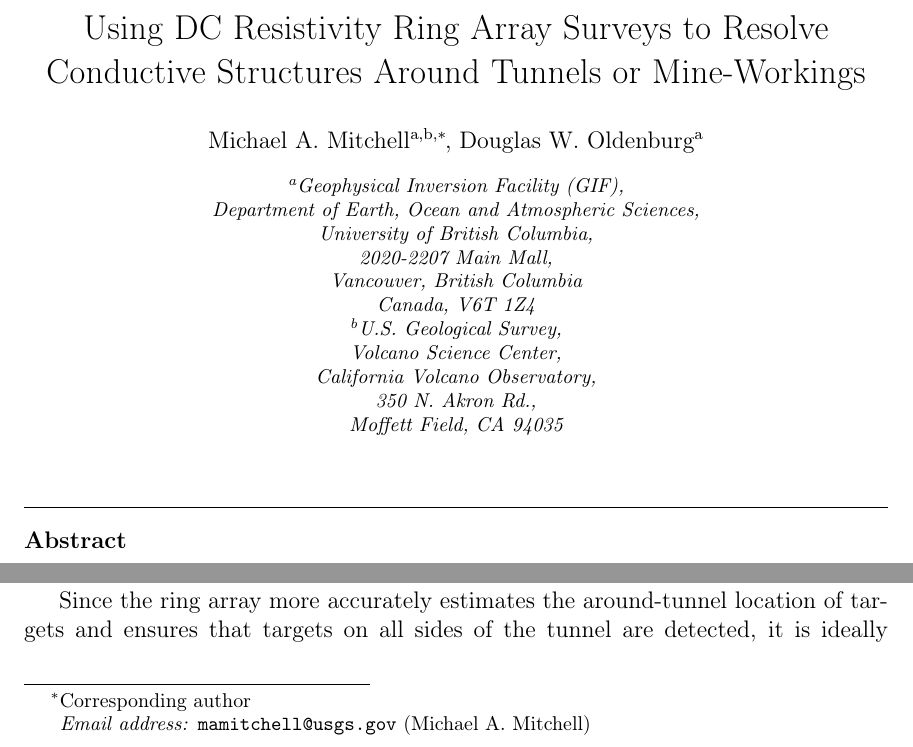
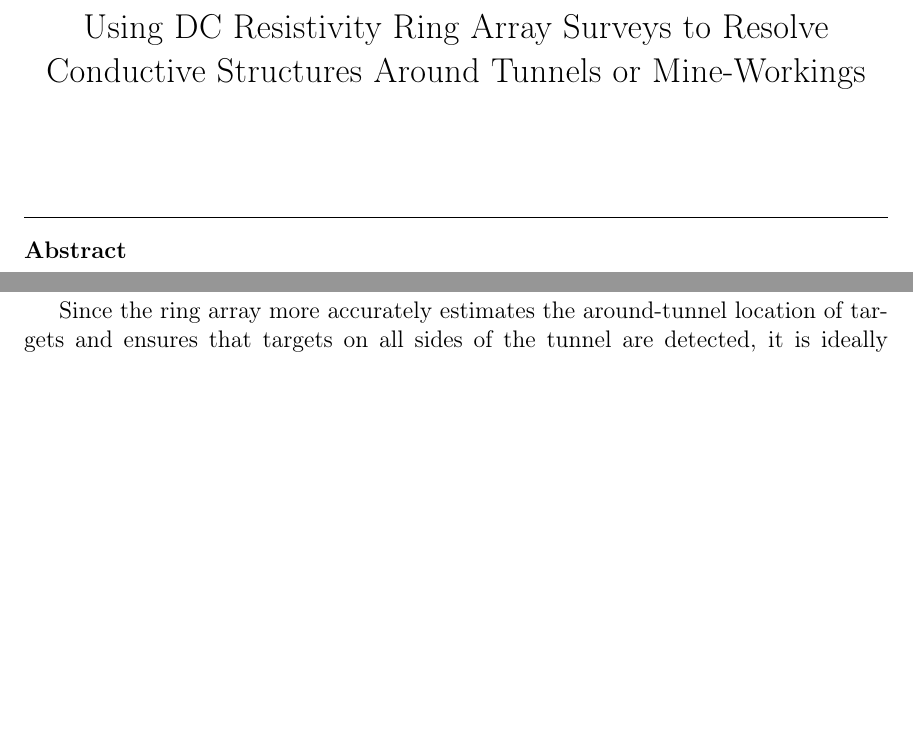
Before and after one commit to ubcgif/2023-mitchell-oldenburg-applied-geophysics, a LaTeX paper (paper/mitchell-geophysics.tex): two parts of page 1 of 53 before the commit and two parts of page 1 of 52 after it, joined at a grey line, cut so that both start at the same text, the shorter picture padded with empty space. Compiled offline with pdfLaTeX; a missing bibliography style is replaced by a similar one.

Commit message:
update header in tex file

```diff
--- a/paper/mitchell-geophysics.tex
+++ b/paper/mitchell-geophysics.tex
@@ -139,24 +139,24 @@
 %% \address[label1]{<address>}
 %% \address[label2]{<address>}
 
-\author[1,2]{Michael A. Mitchell\corref{mycorrespondingauthor}}
-\cortext[mycorrespondingauthor]{Corresponding author}
-\ead{mamitchell@usgs.gov}
-
-\author[1]{Douglas W. Oldenburg}
-
-\address[1]{Geophysical Inversion Facility (GIF), \\
-Department of Earth, Ocean and Atmospheric Sciences, \\
-University of British Columbia, \\
-2020-2207 Main Mall, \\
-Vancouver, British Columbia \\
-Canada, V6T 1Z4}
-
-\address[2]{U.S. Geological Survey, \\
-Volcano Science Center, \\
-California Volcano Observatory, \\
-350 N. Akron Rd., \\
-Moffett Field, CA 94035}
+% \author[1,2]{Michael A. Mitchell\corref{mycorrespondingauthor}}
+% \cortext[mycorrespondingauthor]{Corresponding author}
+% \ead{mamitchell@usgs.gov}
+
+% \author[1]{Douglas W. Oldenburg}
+
+% \address[1]{Geophysical Inversion Facility (GIF), \\
+% Department of Earth, Ocean and Atmospheric Sciences, \\
+% University of British Columbia, \\
+% 2020-2207 Main Mall, \\
+% Vancouver, British Columbia \\
+% Canada, V6T 1Z4}
+
+% \address[2]{U.S. Geological Survey, \\
+% Volcano Science Center, \\
+% California Volcano Observatory, \\
+% 350 N. Akron Rd., \\
+% Moffett Field, CA 94035}
 
 
 \begin{abstract}
```
